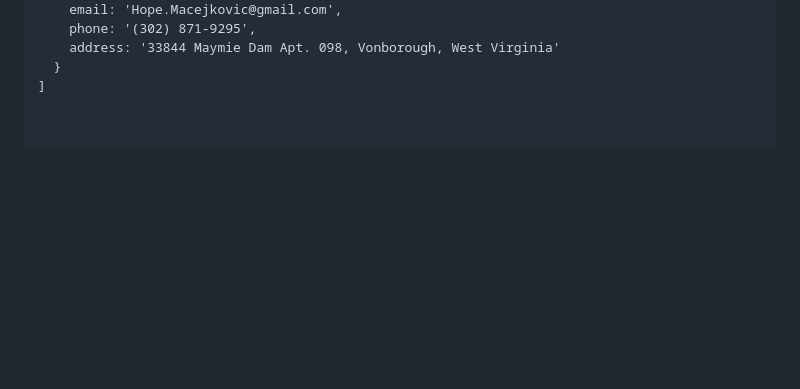
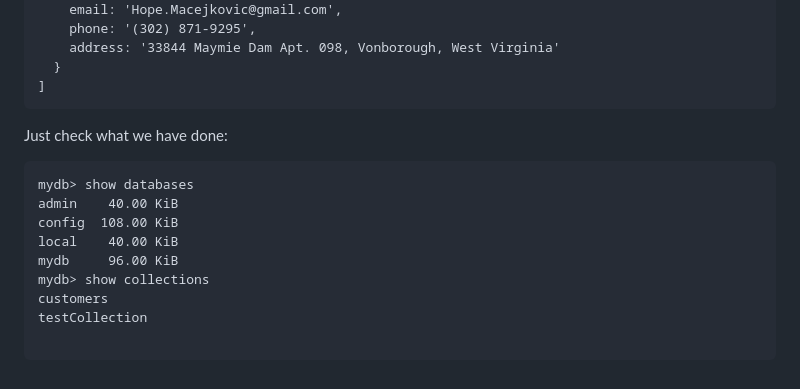
Before and after one commit to vladbuk/L1_hometasks, a Markdown page: 02_Databases/README.md, the part around the change. GitHub-like rendering; blank space fills up the shorter version.

Commit message:
show databases

````diff
--- a/02_Databases/README.md
+++ b/02_Databases/README.md
@@ -435,6 +435,18 @@ mydb> db.customers.find({"email": /gmail/})
     address: '33844 Maymie Dam Apt. 098, Vonborough, West Virginia'
   }
 ]
+```
 
+Just check what we have done:
 
 ```
+mydb> show databases
+admin    40.00 KiB
+config  108.00 KiB
+local    40.00 KiB
+mydb     96.00 KiB
+mydb> show collections
+customers
+testCollection
+
+```
````
